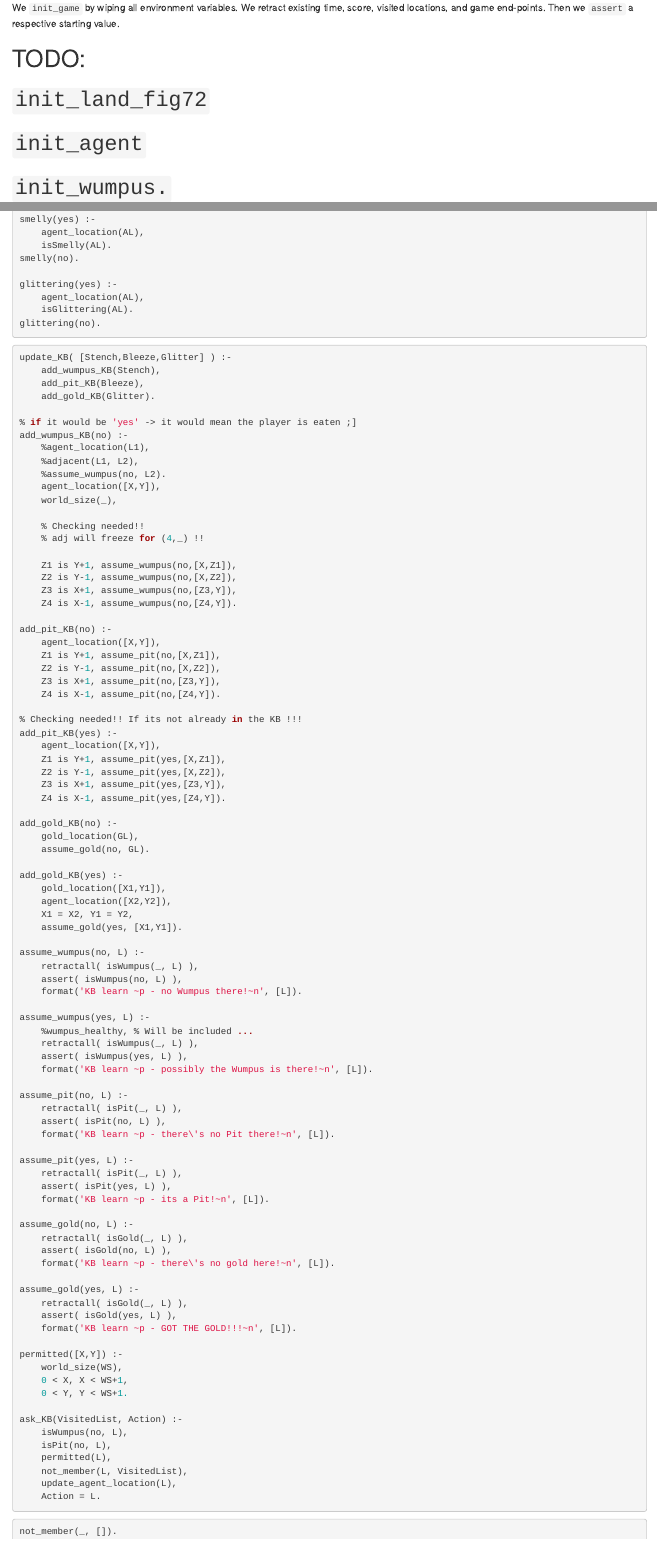
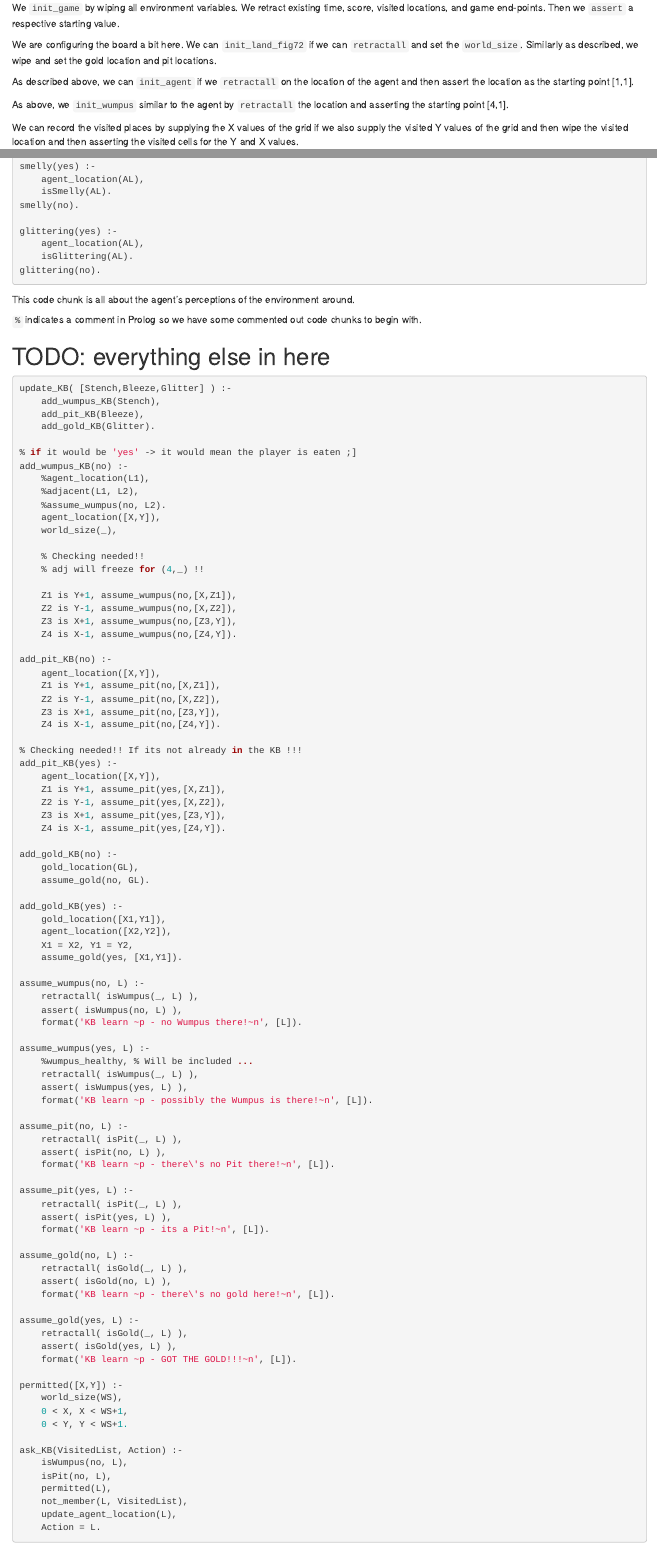
Before and after one commit to zizekw/prolog_wumpus, an R Markdown document (prolog_wumpus.Rmd): the page in a window 1100 px wide, from 4970 px down, and a second part further down, joined at a grey line. Rendered offline with R 4.5, knitr and Pandoc, with nearby package versions; drawn as R Markdown's standard HTML page in place of the format the file asks for.

Commit message:
progress

````diff
--- a/prolog_wumpus.Rmd
+++ b/prolog_wumpus.Rmd
@@ -255,13 +255,13 @@ We can `init` if we can successfully `init_game`, `init_land_fig72`, `init_agent
 
 We `init_game` by wiping all environment variables. We retract existing time, score, visited locations, and game end-points. Then we `assert` a respective starting value.
 
-# TODO:
+We are configuring the board a bit here. We can `init_land_fig72` if we can `retractall` and set the `world_size`. Similarly as described, we wipe and set the gold location and pit locations.
 
-# `init_land_fig72`
+As described above, we can `init_agent` if we `retractall` on the location of the agent and then assert the location as the starting point [1,1].
 
-# `init_agent`
+As above, we `init_wumpus` similar to the agent by `retractall` the location and asserting the starting point [4,1].
 
-# `init_wumpus.`
+We can record the visited places by supplying the X values of the grid if we also supply the visited Y values of the grid and then wipe the visited location and then asserting the visited cells for the Y and X values.
 
 ```{r Perceptors}
 %%% Institiation error!!!
@@ -318,6 +318,12 @@ glittering(yes) :-
     isGlittering(AL).
 glittering(no).
 ```
+
+This code chunk is all about the agent's perceptions of the environment around.
+
+`%` indicates a comment in Prolog so we have some commented out code chunks to begin with.
+
+# TODO: everything else in here
 
 ```{r knowledge base}
 update_KB( [Stench,Bleeze,Glitter] ) :-
````
Also changed, not shown: prolog_wumpus.html.
